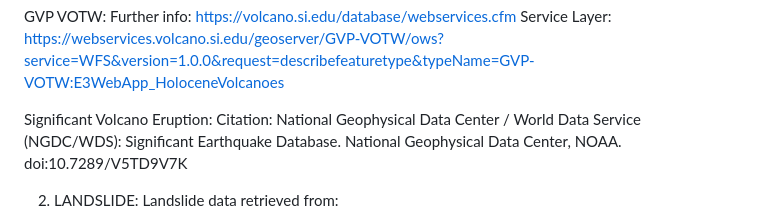
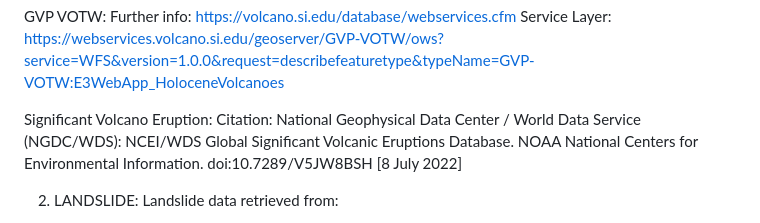
Before and after one commit to redrobbit/ndis, a Markdown page: README.md, the part around the change. GitHub-like rendering.

```diff
--- a/README.md
+++ b/README.md
@@ -18,7 +18,7 @@ Further info: https://volcano.si.edu/database/webservices.cfm
 Service Layer: https://webservices.volcano.si.edu/geoserver/GVP-VOTW/ows?service=WFS&version=1.0.0&request=describefeaturetype&typeName=GVP-VOTW:E3WebApp_HoloceneVolcanoes
 
 Significant Volcano Eruption:
-Citation: National Geophysical Data Center / World Data Service (NGDC/WDS): Significant Earthquake Database. National Geophysical Data Center, NOAA. doi:10.7289/V5TD9V7K
+Citation: National Geophysical Data Center / World Data Service (NGDC/WDS): NCEI/WDS Global Significant Volcanic Eruptions Database. NOAA National Centers for Environmental Information. doi:10.7289/V5JW8BSH [8 July 2022]
 
 
 2. LANDSLIDE:
```
